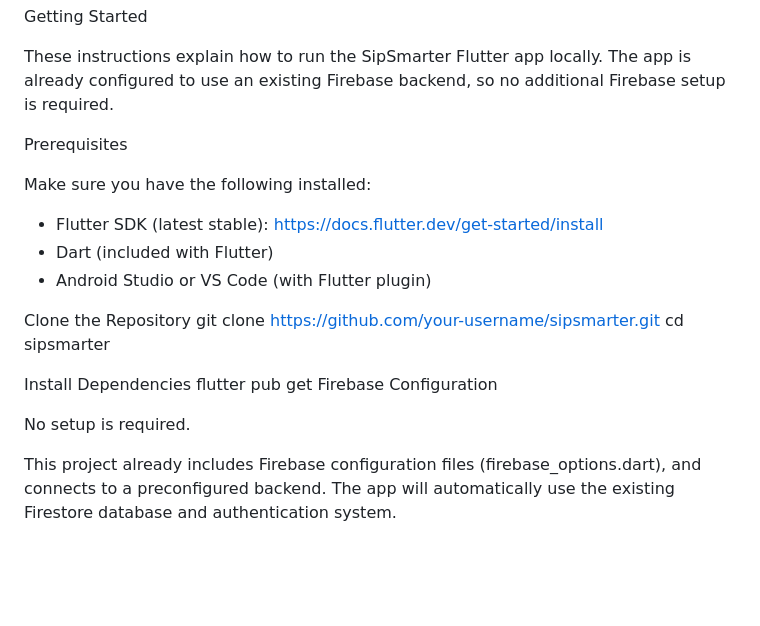
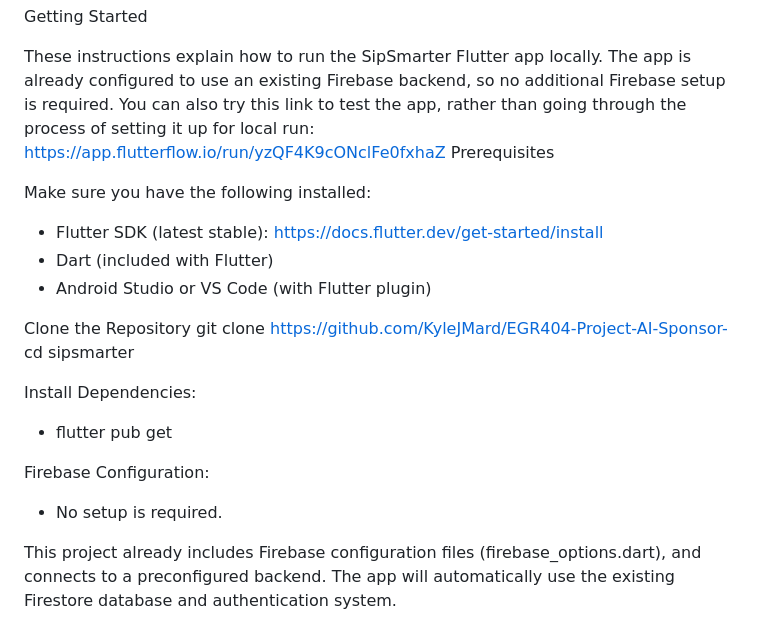
Before and after one commit to KyleJMard/EGR404-Project-AI-Sponsor-, a Markdown page: README.md, the part around the change. Rendered like a GitHub page; blank space fills up the shorter version.

```diff
--- a/README.md
+++ b/README.md
@@ -7,7 +7,7 @@ Getting Started
 
 These instructions explain how to run the SipSmarter Flutter app locally.
 The app is already configured to use an existing Firebase backend, so no additional Firebase setup is required.
-
+You can also try this link to test the app, rather than going through the process of setting it up for local run: https://app.flutterflow.io/run/yzQF4K9cONclFe0fxhaZ
 Prerequisites
 
 Make sure you have the following installed:
@@ -17,14 +17,14 @@ Make sure you have the following installed:
 * Android Studio or VS Code (with Flutter plugin)
 
 Clone the Repository
-git clone https://github.com/your-username/sipsmarter.git
+git clone https://github.com/KyleJMard/EGR404-Project-AI-Sponsor-
 cd sipsmarter
 
-Install Dependencies
-flutter pub get
-Firebase Configuration
+Install Dependencies:
+* flutter pub get
 
-No setup is required.
+Firebase Configuration:
+* No setup is required.
 
 This project already includes Firebase configuration files (firebase_options.dart), and connects to a preconfigured backend. The app will automatically use the existing Firestore database and authentication system.
 
```
